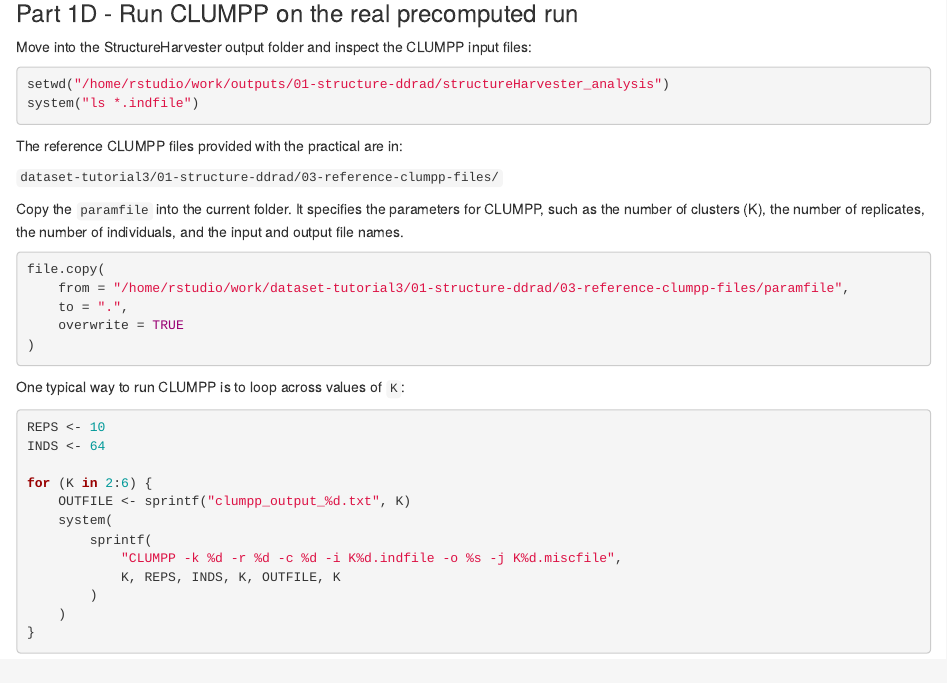
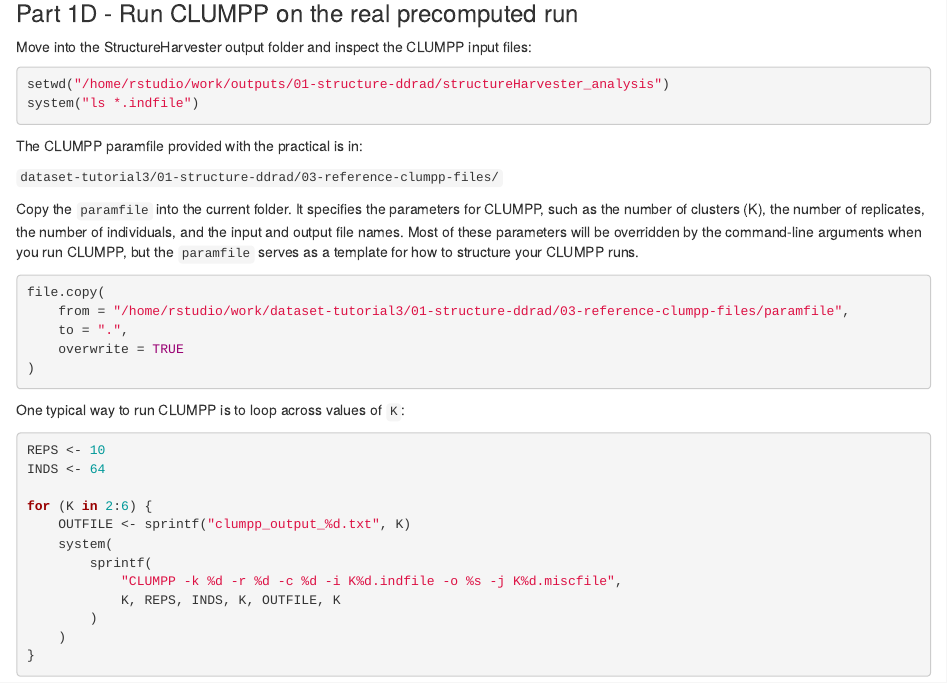
Before and after one commit to rimjhimroy/Evolutionary-Genomics-UNIFR-2026-SBL.20034, an R Markdown document (practical3/README_Practical3.Rmd): the page in a window 1100 px wide, from 6860 px down. Rendered offline with R 4.5, knitr and Pandoc, with nearby package versions.

Commit message:
Clarify description of CLUMPP paramfile in README for practical 3

````diff
--- a/practical3/README_Practical3.Rmd
+++ b/practical3/README_Practical3.Rmd
@@ -334,11 +334,11 @@ setwd("/home/rstudio/work/outputs/01-structure-ddrad/structureHarvester_analysis
 system("ls *.indfile")
 ```
 
-The reference CLUMPP files provided with the practical are in:
+The CLUMPP paramfile provided with the practical is in:
 
 `dataset-tutorial3/01-structure-ddrad/03-reference-clumpp-files/`
 
-Copy the `paramfile` into the current folder. It specifies the parameters for CLUMPP, such as the number of clusters (K), the number of replicates, the number of individuals, and the input and output file names.
+Copy the `paramfile` into the current folder. It specifies the parameters for CLUMPP, such as the number of clusters (K), the number of replicates, the number of individuals, and the input and output file names. Most of these parameters will be overridden by the command-line arguments when you run CLUMPP, but the `paramfile` serves as a template for how to structure your CLUMPP runs.
 
 ```r
 file.copy(
````
